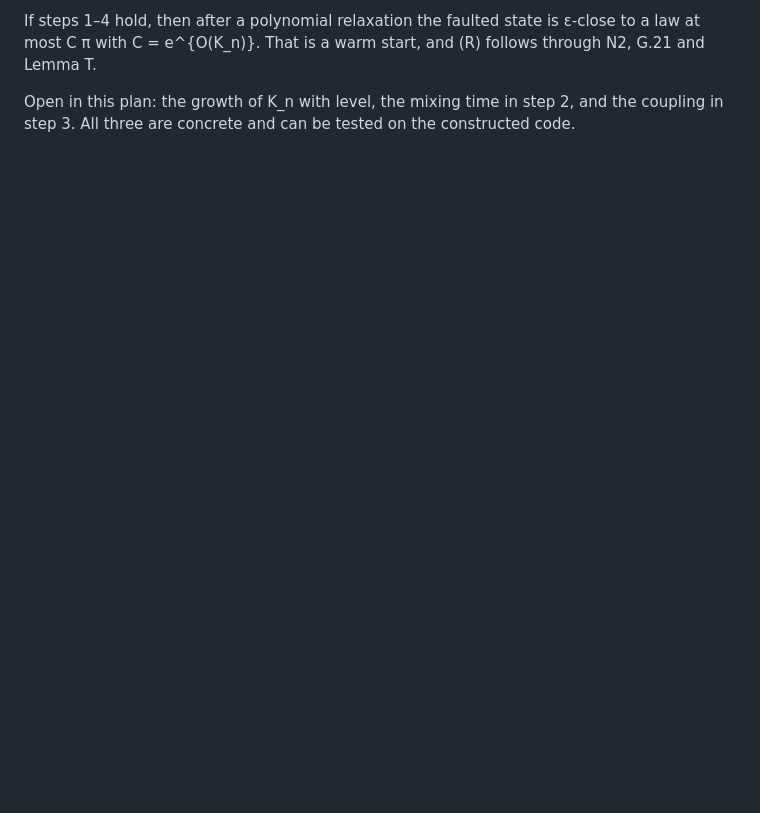
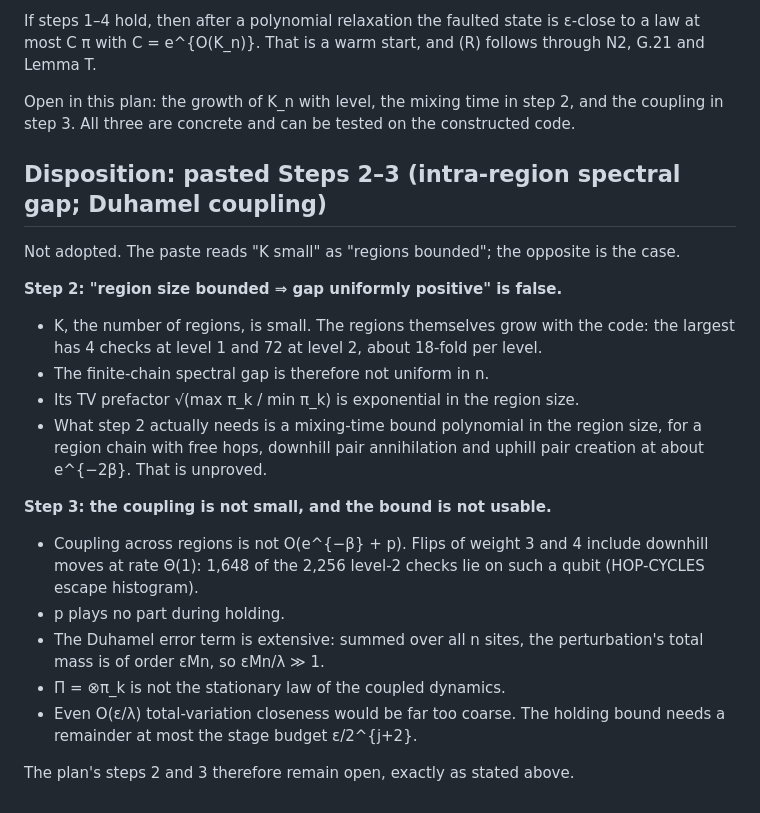
Before and after one commit to Tobillicious/snuffy-canon-edition, a Markdown page: REPAIRS-2026-10-26/PATAI-NOISY-PREPARATION-2026-10-26.md, the part around the change. Drawn GitHub-style; blank space fills up the shorter version.

Commit message:
PATAI: disposition of pasted intra-region gap / Duhamel coupling (regions grow with level; coupling Theta(1); extensive perturbation)
Co-Authored-By: Claude Opus 5.5 <noreply@anthropic.com>
Claude-Session: https://claude.ai/code/session_011kzt3rBsL4MR9fK2hZoLzQ

```diff
--- a/REPAIRS-2026-10-26/PATAI-NOISY-PREPARATION-2026-10-26.md
+++ b/REPAIRS-2026-10-26/PATAI-NOISY-PREPARATION-2026-10-26.md
@@ -493,3 +493,28 @@ C π with C = e^{O(K_n)}. That is a warm start, and (R) follows through N2, G.21
 
 Open in this plan: the growth of K_n with level, the mixing time in step 2, and the coupling in
 step 3. All three are concrete and can be tested on the constructed code.
+
+## Disposition: pasted Steps 2–3 (intra-region spectral gap; Duhamel coupling)
+
+Not adopted. The paste reads "K small" as "regions bounded"; the opposite is the case.
+
+**Step 2: "region size bounded ⇒ gap uniformly positive" is false.**
+- K, the number of regions, is small. The regions themselves grow with the code: the largest has
+  4 checks at level 1 and 72 at level 2, about 18-fold per level.
+- The finite-chain spectral gap is therefore not uniform in n.
+- Its TV prefactor √(max π_k / min π_k) is exponential in the region size.
+- What step 2 actually needs is a mixing-time bound polynomial in the region size, for a region
+  chain with free hops, downhill pair annihilation and uphill pair creation at about e^{−2β}.
+  That is unproved.
+
+**Step 3: the coupling is not small, and the bound is not usable.**
+- Coupling across regions is not O(e^{−β} + p). Flips of weight 3 and 4 include downhill moves at
+  rate Θ(1): 1,648 of the 2,256 level-2 checks lie on such a qubit (HOP-CYCLES escape histogram).
+- p plays no part during holding.
+- The Duhamel error term is extensive: summed over all n sites, the perturbation's total mass is
+  of order εMn, so εMn/λ ≫ 1.
+- Π = ⊗π_k is not the stationary law of the coupled dynamics.
+- Even O(ε/λ) total-variation closeness would be far too coarse. The holding bound needs a
+  remainder at most the stage budget ε/2^{j+2}.
+
+The plan's steps 2 and 3 therefore remain open, exactly as stated above.
```
